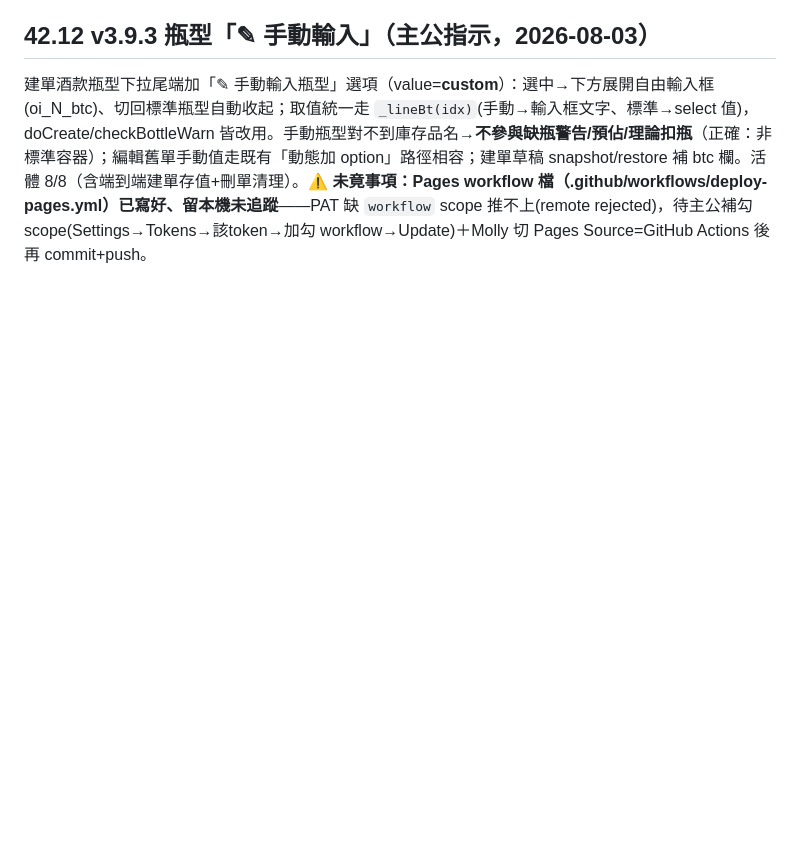
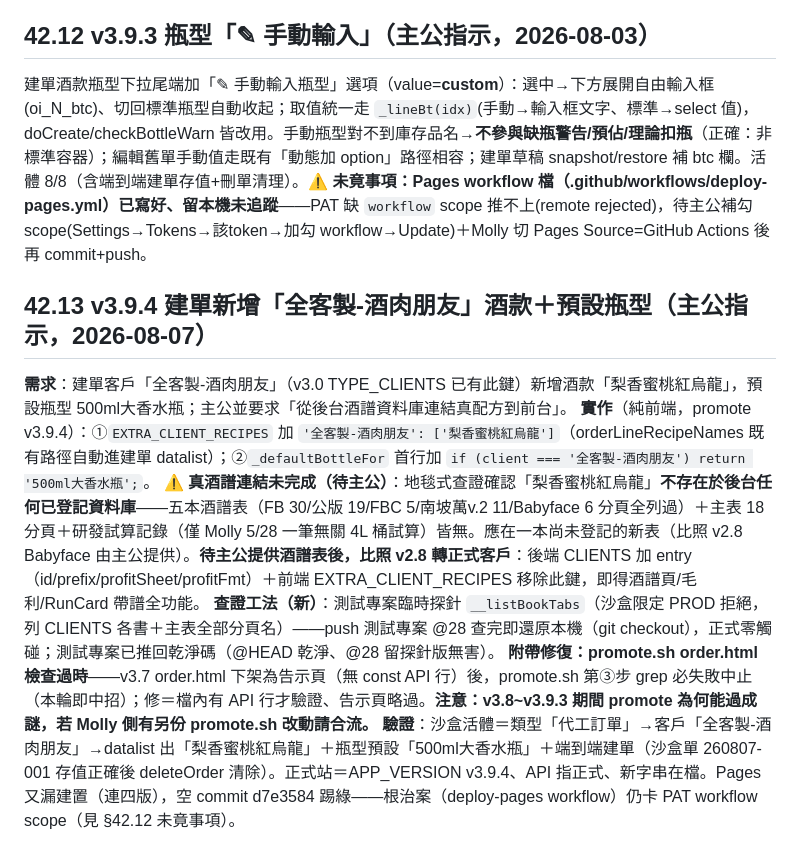
Before and after one commit to MollyLin-coding/recipe, a Markdown page: 南坡萬APP接手文件_v10_20.md, the part around the change. Rendered like a GitHub page; blank space fills up the shorter version.

Commit message:
docs: 接手文件 §42.13 v3.9.4 全客製-酒肉朋友(建單酒款+預設瓶型;真酒譜連結待主公提供表)
Co-Authored-By: Claude Fable 5 <noreply@anthropic.com>

```diff
--- a/南坡萬APP接手文件_v10_20.md
+++ b/南坡萬APP接手文件_v10_20.md
@@ -2403,3 +2403,11 @@ async function doCompleteTask(oi,ii){
 
 ## 42.12 v3.9.3 瓶型「✎ 手動輸入」（主公指示，2026-08-03）
 建單酒款瓶型下拉尾端加「✎ 手動輸入瓶型」選項（value=__custom__）：選中→下方展開自由輸入框(oi_N_btc)、切回標準瓶型自動收起；取值統一走 `_lineBt(idx)`(手動→輸入框文字、標準→select 值)，doCreate/checkBottleWarn 皆改用。手動瓶型對不到庫存品名→**不參與缺瓶警告/預佔/理論扣瓶**（正確：非標準容器）；編輯舊單手動值走既有「動態加 option」路徑相容；建單草稿 snapshot/restore 補 btc 欄。活體 8/8（含端到端建單存值+刪單清理）。**⚠️ 未竟事項：Pages workflow 檔（.github/workflows/deploy-pages.yml）已寫好、留本機未追蹤**——PAT 缺 `workflow` scope 推不上(remote rejected)，待主公補勾 scope(Settings→Tokens→該token→加勾 workflow→Update)＋Molly 切 Pages Source=GitHub Actions 後再 commit+push。
+
+## 42.13 v3.9.4 建單新增「全客製-酒肉朋友」酒款＋預設瓶型（主公指示，2026-08-07）
+**需求**：建單客戶「全客製-酒肉朋友」（v3.0 TYPE_CLIENTS 已有此鍵）新增酒款「梨香蜜桃紅烏龍」，預設瓶型 500ml大香水瓶；主公並要求「從後台酒譜資料庫連結真配方到前台」。
+**實作**（純前端，promote v3.9.4）：①`EXTRA_CLIENT_RECIPES` 加 `'全客製-酒肉朋友': ['梨香蜜桃紅烏龍']`（orderLineRecipeNames 既有路徑自動進建單 datalist）；②`_defaultBottleFor` 首行加 `if (client === '全客製-酒肉朋友') return '500ml大香水瓶';`。
+**⚠️ 真酒譜連結未完成（待主公）**：地毯式查證確認「梨香蜜桃紅烏龍」**不存在於後台任何已登記資料庫**——五本酒譜表（FB 30/公版 19/FBC 5/南坡萬v.2 11/Babyface 6 分頁全列過）＋主表 18 分頁＋研發試算記錄（僅 Molly 5/28 一筆無關 4L 桶試算）皆無。應在一本尚未登記的新表（比照 v2.8 Babyface 由主公提供）。**待主公提供酒譜表後，比照 v2.8 轉正式客戶**：後端 CLIENTS 加 entry（id/prefix/profitSheet/profitFmt）＋前端 EXTRA_CLIENT_RECIPES 移除此鍵，即得酒譜頁/毛利/RunCard 帶譜全功能。
+**查證工法（新）**：測試專案臨時探針 `__listBookTabs`（沙盒限定 PROD 拒絕，列 CLIENTS 各書＋主表全部分頁名）——push 測試專案 @28 查完即還原本機（git checkout），正式零觸碰；測試專案已推回乾淨碼（@HEAD 乾淨、@28 留探針版無害）。
+**附帶修復：promote.sh order.html 檢查過時**——v3.7 order.html 下架為告示頁（無 const API 行）後，promote.sh 第③步 grep 必失敗中止（本輪即中招）；修＝檔內有 API 行才驗證、告示頁略過。**注意：v3.8~v3.9.3 期間 promote 為何能過成謎，若 Molly 側有另份 promote.sh 改動請合流。**
+**驗證**：沙盒活體＝類型「代工訂單」→客戶「全客製-酒肉朋友」→datalist 出「梨香蜜桃紅烏龍」＋瓶型預設「500ml大香水瓶」＋端到端建單（沙盒單 260807-001 存值正確後 deleteOrder 清除）。正式站＝APP_VERSION v3.9.4、API 指正式、新字串在檔。Pages 又漏建置（連四版），空 commit d7e3584 踢綠——根治案（deploy-pages workflow）仍卡 PAT workflow scope（見 §42.12 未竟事項）。
```
